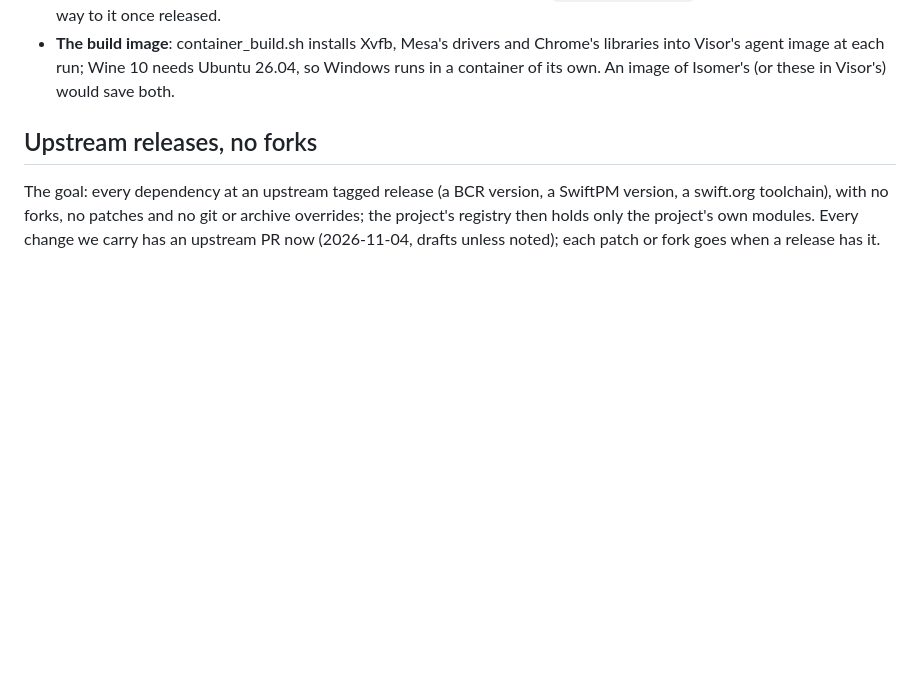
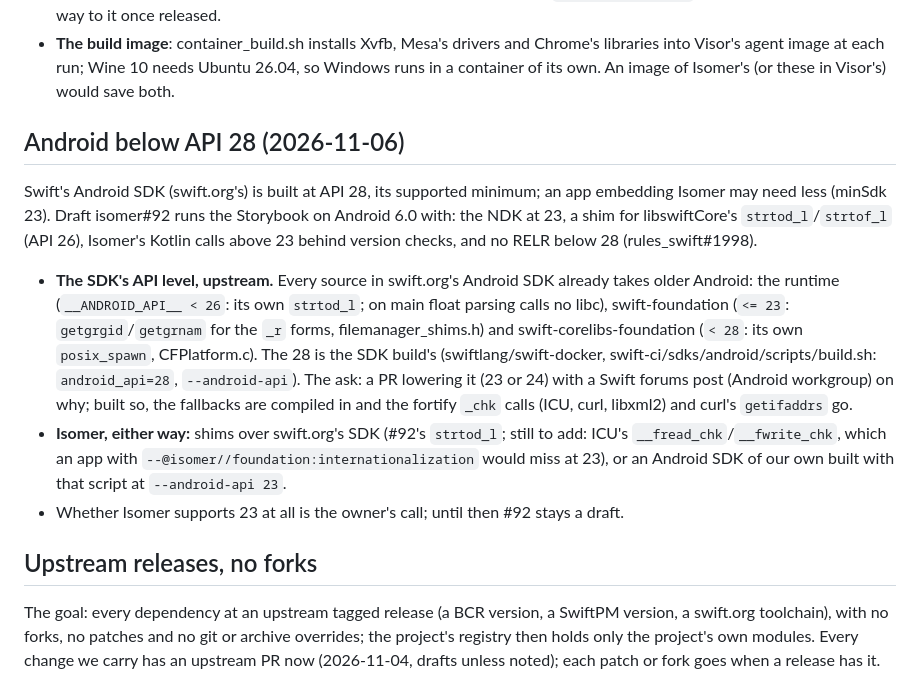
Before and after one commit to AttilaTheFun/isomer, a Markdown page: TODO.md, the part around the change. GitHub-like rendering; blank space fills up the shorter version.

Commit message:
TODO: Android below API 28 (#95)
* TODO: Android below API 28: a Swift forums post asking for the SDK at 23

* TODO: the SDK's sources already take older Android; its 28 is the build script's

---------

Co-authored-by: Claude <344224626+logan-shire-claude[bot]@users.noreply.github.com>

```diff
--- a/TODO.md
+++ b/TODO.md
@@ -93,6 +93,32 @@ container with its own KVM, the iPhone and the Mac on slots. Left:
   Chrome's libraries into Visor's agent image at each run; Wine 10 needs
   Ubuntu 26.04, so Windows runs in a container of its own. An image of
   Isomer's (or these in Visor's) would save both.
+
+## Android below API 28 (2026-11-06)
+
+Swift's Android SDK (swift.org's) is built at API 28, its supported
+minimum; an app embedding Isomer may need less (minSdk 23). Draft isomer#92
+runs the Storybook on Android 6.0 with: the NDK at 23, a shim for
+libswiftCore's `strtod_l`/`strtof_l` (API 26), Isomer's Kotlin calls above
+23 behind version checks, and no RELR below 28 (rules_swift#1998).
+
+- **The SDK's API level, upstream.** Every source in swift.org's Android
+  SDK already takes older Android: the runtime (`__ANDROID_API__ < 26`: its
+  own `strtod_l`; on main float parsing calls no libc), swift-foundation
+  (`<= 23`: `getgrgid`/`getgrnam` for the `_r` forms, filemanager_shims.h)
+  and swift-corelibs-foundation (`< 28`: its own `posix_spawn`,
+  CFPlatform.c). The 28 is the SDK build's (swiftlang/swift-docker,
+  swift-ci/sdks/android/scripts/build.sh: `android_api=28`,
+  `--android-api`). The ask: a PR lowering it (23 or 24) with a Swift
+  forums post (Android workgroup) on why; built so, the fallbacks are
+  compiled in and the fortify `_chk` calls (ICU, curl, libxml2) and curl's
+  `getifaddrs` go.
+- **Isomer, either way:** shims over swift.org's SDK (#92's `strtod_l`;
+  still to add: ICU's `__fread_chk`/`__fwrite_chk`, which an app with
+  `--@isomer//foundation:internationalization` would miss at 23), or an
+  Android SDK of our own built with that script at `--android-api 23`.
+- Whether Isomer supports 23 at all is the owner's call; until then #92
+  stays a draft.
 
 ## Upstream releases, no forks
 
```
